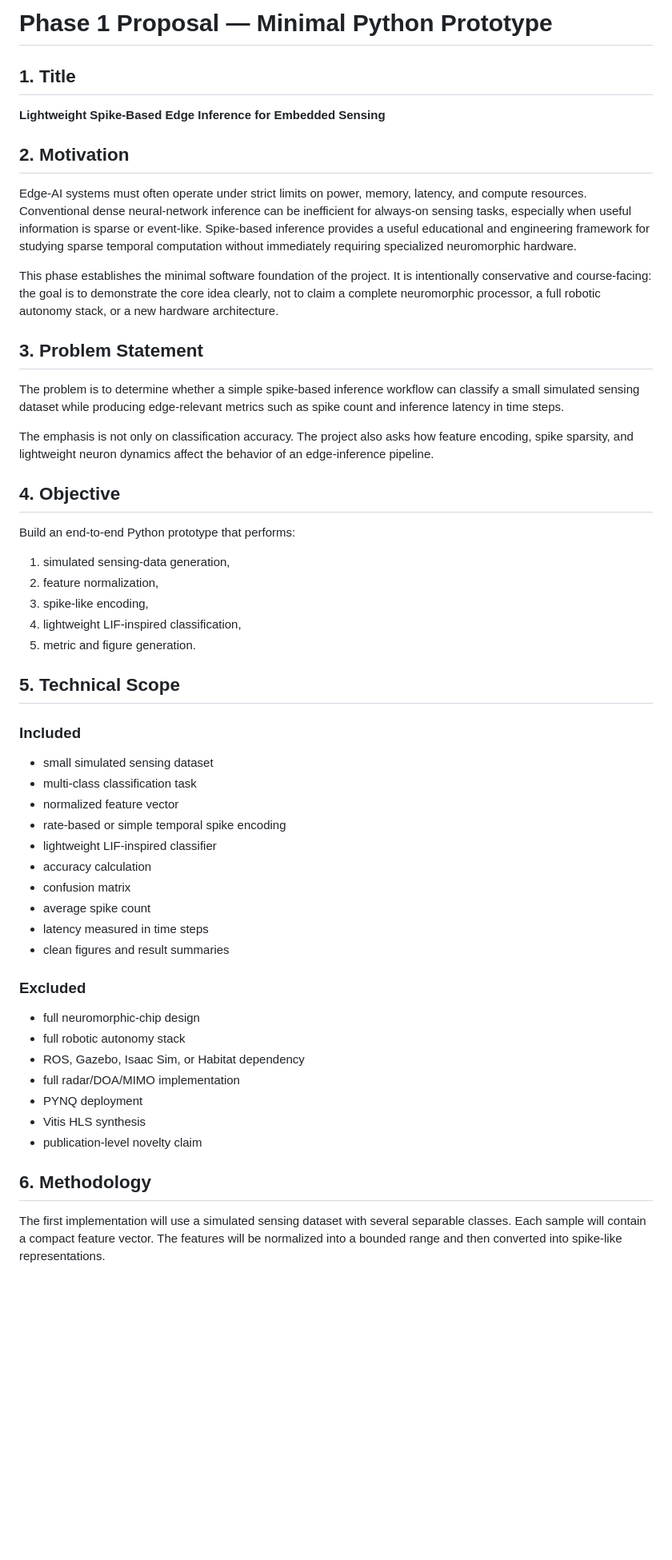
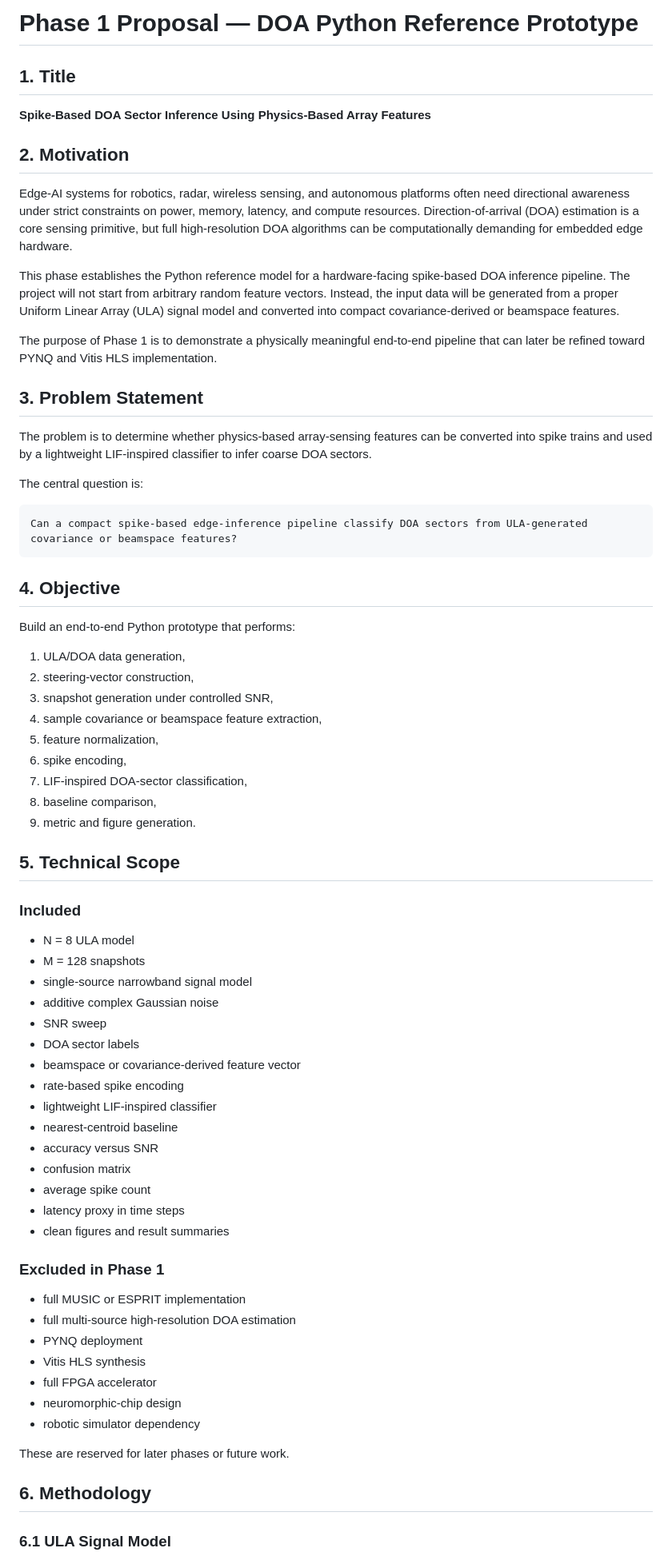
Before and after one commit to hmolhem/embedded-ai-snn-edge-inference, a Markdown page: phase_01_python_prototype/PROPOSAL.md, the part around one of its changes. Shown at 80% size. Rendered like a GitHub page; blank space fills up the shorter version.

Commit message:
Revise Phase 1 proposal for DOA Python reference model

````diff
--- a/phase_01_python_prototype/PROPOSAL.md
+++ b/phase_01_python_prototype/PROPOSAL.md
@@ -1,57 +1,74 @@
-# Phase 1 Proposal — Minimal Python Prototype
+# Phase 1 Proposal — DOA Python Reference Prototype
 
 ## 1. Title
 
-**Lightweight Spike-Based Edge Inference for Embedded Sensing**
+**Spike-Based DOA Sector Inference Using Physics-Based Array Features**
 
 ## 2. Motivation
 
-Edge-AI systems must often operate under strict limits on power, memory, latency, and compute resources. Conventional dense neural-network inference can be inefficient for always-on sensing tasks, especially when useful information is sparse or event-like. Spike-based inference provides a useful educational and engineering framework for studying sparse temporal computation without immediately requiring specialized neuromorphic hardware.
+Edge-AI systems for robotics, radar, wireless sensing, and autonomous platforms often need directional awareness under strict constraints on power, memory, latency, and compute resources. Direction-of-arrival (DOA) estimation is a core sensing primitive, but full high-resolution DOA algorithms can be computationally demanding for embedded edge hardware.
 
-This phase establishes the minimal software foundation of the project. It is intentionally conservative and course-facing: the goal is to demonstrate the core idea clearly, not to claim a complete neuromorphic processor, a full robotic autonomy stack, or a new hardware architecture.
+This phase establishes the Python reference model for a hardware-facing spike-based DOA inference pipeline. The project will not start from arbitrary random feature vectors. Instead, the input data will be generated from a proper Uniform Linear Array (ULA) signal model and converted into compact covariance-derived or beamspace features.
+
+The purpose of Phase 1 is to demonstrate a physically meaningful end-to-end pipeline that can later be refined toward PYNQ and Vitis HLS implementation.
 
 ## 3. Problem Statement
 
-The problem is to determine whether a simple spike-based inference workflow can classify a small simulated sensing dataset while producing edge-relevant metrics such as spike count and inference latency in time steps.
+The problem is to determine whether physics-based array-sensing features can be converted into spike trains and used by a lightweight LIF-inspired classifier to infer coarse DOA sectors.
 
-The emphasis is not only on classification accuracy. The project also asks how feature encoding, spike sparsity, and lightweight neuron dynamics affect the behavior of an edge-inference pipeline.
+The central question is:
+
+```text
+Can a compact spike-based edge-inference pipeline classify DOA sectors from ULA-generated covariance or beamspace features?
+```
 
 ## 4. Objective
 
 Build an end-to-end Python prototype that performs:
 
-1. simulated sensing-data generation,
-2. feature normalization,
-3. spike-like encoding,
-4. lightweight LIF-inspired classification,
-5. metric and figure generation.
+1. ULA/DOA data generation,
+2. steering-vector construction,
+3. snapshot generation under controlled SNR,
+4. sample covariance or beamspace feature extraction,
+5. feature normalization,
+6. spike encoding,
+7. LIF-inspired DOA-sector classification,
+8. baseline comparison,
+9. metric and figure generation.
 
 ## 5. Technical Scope
 
 ### Included
 
-- small simulated sensing dataset
-- multi-class classification task
-- normalized feature vector
-- rate-based or simple temporal spike encoding
+- N = 8 ULA model
+- M = 128 snapshots
+- single-source narrowband signal model
+- additive complex Gaussian noise
+- SNR sweep
+- DOA sector labels
+- beamspace or covariance-derived feature vector
+- rate-based spike encoding
 - lightweight LIF-inspired classifier
-- accuracy calculation
+- nearest-centroid baseline
+- accuracy versus SNR
 - confusion matrix
 - average spike count
-- latency measured in time steps
+- latency proxy in time steps
 - clean figures and result summaries
 
-### Excluded
+### Excluded in Phase 1
 
-- full neuromorphic-chip design
-- full robotic autonomy stack
-- ROS, Gazebo, Isaac Sim, or Habitat dependency
-- full radar/DOA/MIMO implementation
+- full MUSIC or ESPRIT implementation
+- full multi-source high-resolution DOA estimation
 - PYNQ deployment
 - Vitis HLS synthesis
-- publication-level novelty claim
+- full FPGA accelerator
+- neuromorphic-chip design
+- robotic simulator dependency
+
+These are reserved for later phases or future work.
 
 ## 6. Methodology
 
-The first implementation will use a simulated sensing dataset with several separable classes. Each sample will contain a compact feature vector. The features will be normalized into a bounded range and then converted into spike-like representations.
+### 6.1 ULA Signal Model
 
````
Also changed, not shown: other parts of phase_01_python_prototype/PROPOSAL.md (+130 -27 lines).
